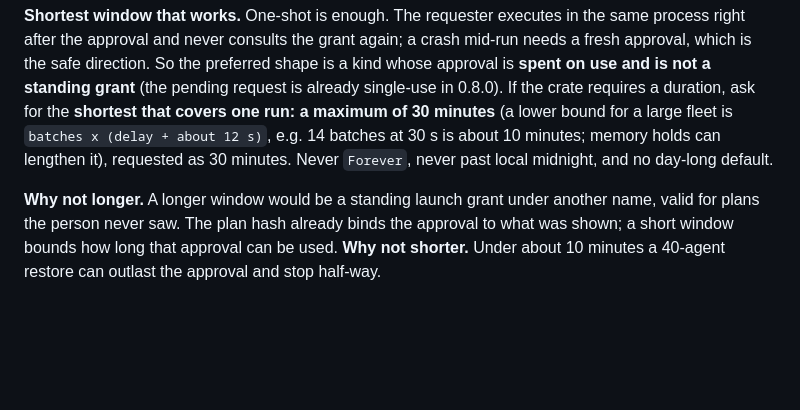
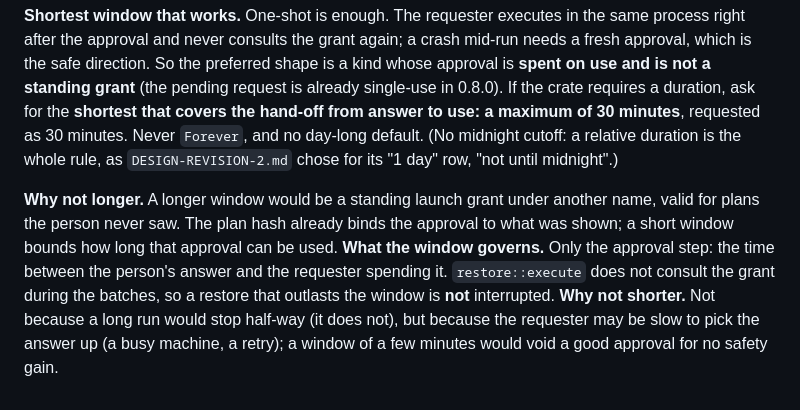
Before and after one commit to ciresnave/agentlife, a Markdown page: docs/CONSENT.md, the part around the change. Drawn GitHub-style; blank space fills up the shorter version.

Commit message:
docs: grant window governs only the approval step; drop the midnight cutoff (review of #19)
Co-Authored-By: Claude Sonnet 5.5 <noreply@anthropic.com>
Claude-Session: https://claude.ai/code/session_01W4cNTvUn7anVUPgZCC8Dzx

```diff
--- a/docs/CONSENT.md
+++ b/docs/CONSENT.md
@@ -80,11 +80,14 @@ trigger or a person at a terminal with no `claude` ancestor. Restore is not mean
 the approval and never consults the grant again; a crash mid-run needs a fresh approval, which is the safe
 direction. So the preferred shape is a kind whose approval is **spent on use and is not a standing grant**
 (the pending request is already single-use in 0.8.0). If the crate requires a duration, ask for the
-**shortest that covers one run: a maximum of 30 minutes** (a lower bound for a large fleet is
-`batches x (delay + about 12 s)`, e.g. 14 batches at 30 s is about 10 minutes; memory holds can lengthen
-it), requested as 30 minutes. Never `Forever`, never past local midnight, and no day-long default.
+**shortest that covers the hand-off from answer to use: a maximum of 30 minutes**, requested as 30
+minutes. Never `Forever`, and no day-long default. (No midnight cutoff: a relative duration is the whole
+rule, as `DESIGN-REVISION-2.md` chose for its "1 day" row, "not until midnight".)
 
 **Why not longer.** A longer window would be a standing launch grant under another name, valid for plans
 the person never saw. The plan hash already binds the approval to what was shown; a short window bounds
-how long that approval can be used. **Why not shorter.** Under about 10 minutes a 40-agent restore can
-outlast the approval and stop half-way.
+how long that approval can be used. **What the window governs.** Only the approval step: the time between
+the person's answer and the requester spending it. `restore::execute` does not consult the grant during the
+batches, so a restore that outlasts the window is **not** interrupted. **Why not shorter.** Not because a
+long run would stop half-way (it does not), but because the requester may be slow to pick the answer up
+(a busy machine, a retry); a window of a few minutes would void a good approval for no safety gain.
```
